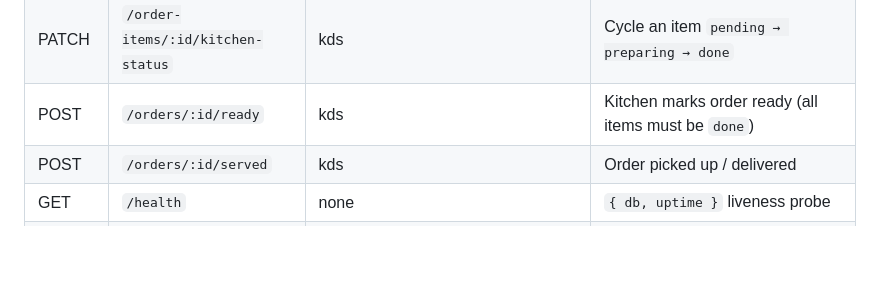
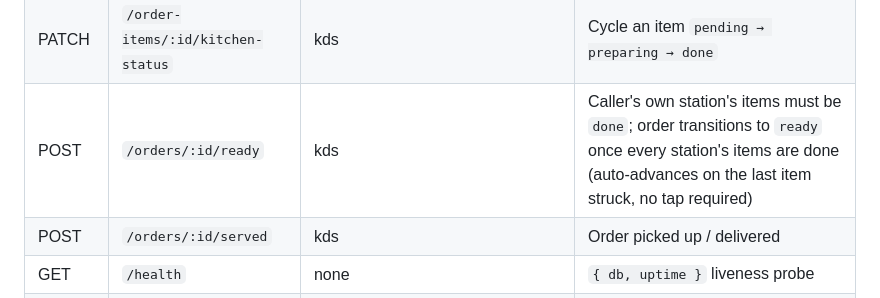
Before and after one commit to visalthorn/loyverse-dashboard, a Markdown page: README-POS.md, the part around the change. Rendered like a GitHub page; blank space fills up the shorter version.

Commit message:
docs(pos): update /orders/:id/ready description for the multi-station redesign

```diff
--- a/README-POS.md
+++ b/README-POS.md
@@ -91,7 +91,7 @@ Loyverse sync owns them.
 | GET    | `/kds/active`                         | `requireTerminalAuth(['kds'])` | Orders in caller's branch, filtered to this KDS station's assigned categories |
 | GET    | `/kds/stream`                         | kds, **via `?token=` query param** (EventSource can't send headers) | SSE push |
 | PATCH  | `/order-items/:id/kitchen-status`     | kds  | Cycle an item `pending → preparing → done` |
-| POST   | `/orders/:id/ready`                   | kds  | Kitchen marks order ready (all items must be `done`) |
+| POST   | `/orders/:id/ready`                   | kds  | Caller's own station's items must be `done`; order transitions to `ready` once every station's items are done (auto-advances on the last item struck, no tap required) |
 | POST   | `/orders/:id/served`                  | kds  | Order picked up / delivered |
 | GET    | `/health`                             | none | `{ db, uptime }` liveness probe |
 | POST   | `/api/terminal/login`                 | none, rate-limited 5/2min per `terminal_id` | Terminal PIN login, returns the terminal JWT |
```
